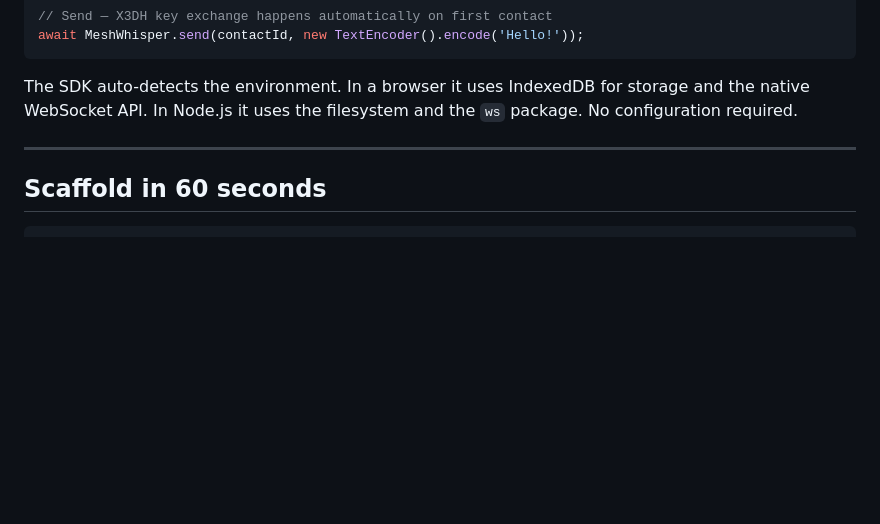
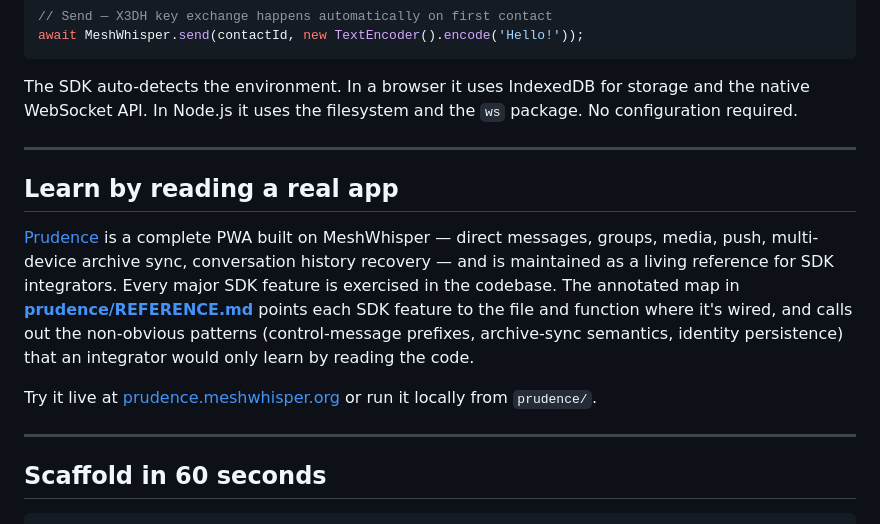
Before and after one commit to twotwoonethree/meshwhisper, a Markdown page: README.md, the part around the change. Drawn GitHub-style; blank space fills up the shorter version.

Commit message:
docs: README polish — frame Prudence as living reference app
Add a "Learn by reading a real app" section between the SDK snippet
and the CLI scaffold instructions, framing Prudence as the canonical
example to copy from rather than just a demo deployment. Points
readers at the annotated cross-reference doc and the live deployment.

Header chip and Documentation-section bullet were added in d26236b;
this completes the trio so the framing reinforces on first scroll,
mid-page, and at the docs index.

````diff
--- a/README.md
+++ b/README.md
@@ -129,6 +129,14 @@ The SDK auto-detects the environment. In a browser it uses IndexedDB for storage
 
 ---
 
+## Learn by reading a real app
+
+[Prudence](prudence/) is a complete PWA built on MeshWhisper — direct messages, groups, media, push, multi-device archive sync, conversation history recovery — and is maintained as a living reference for SDK integrators. Every major SDK feature is exercised in the codebase. The annotated map in **[prudence/REFERENCE.md](prudence/REFERENCE.md)** points each SDK feature to the file and function where it's wired, and calls out the non-obvious patterns (control-message prefixes, archive-sync semantics, identity persistence) that an integrator would only learn by reading the code.
+
+Try it live at [prudence.meshwhisper.org](https://prudence.meshwhisper.org) or run it locally from `prudence/`.
+
+---
+
 ## Scaffold in 60 seconds
 
 ```bash
````
